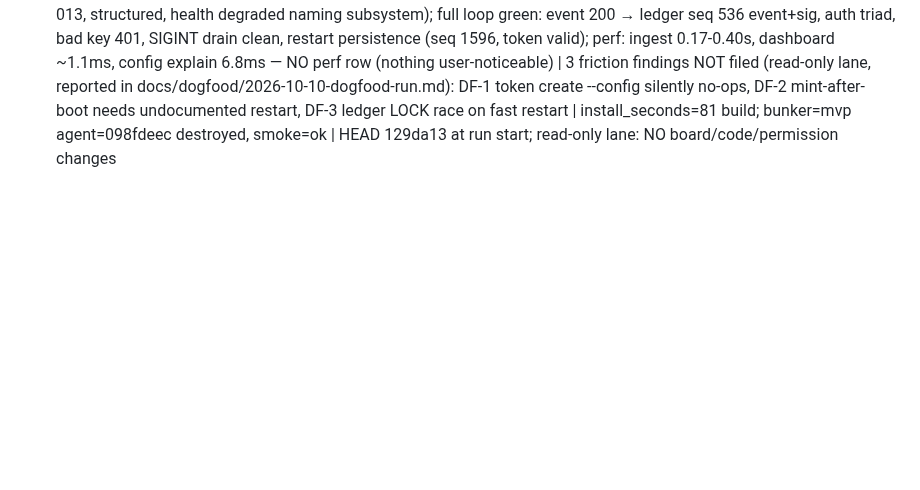
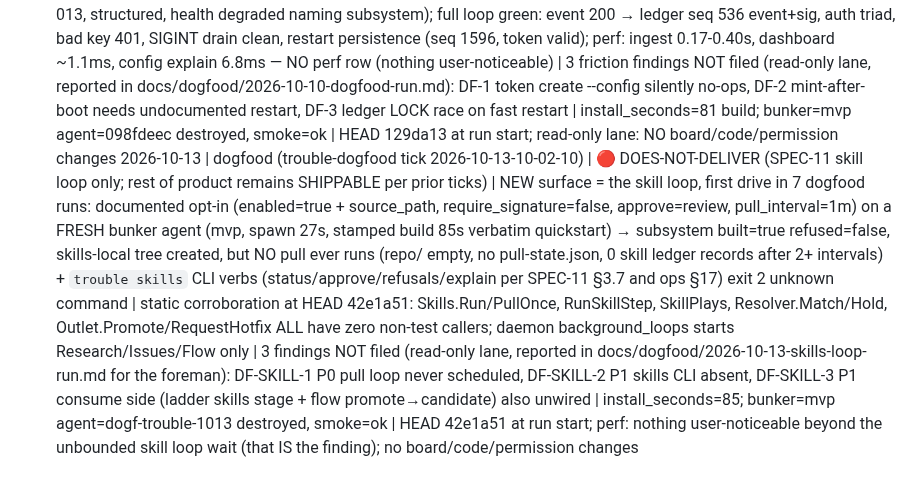
Before and after one commit to trouble-agent/trouble, a Markdown page: .coding-hermes/dogfood-log.md, the part around the change. Rendered like a GitHub page; blank space fills up the shorter version.

```diff
--- a/.coding-hermes/dogfood-log.md
+++ b/.coding-hermes/dogfood-log.md
@@ -146,3 +146,4 @@ Verdict: CONDITIONAL-PASS (local daemon surface exercised; install-bunker leg SK
 - /tmp/dogfood-trouble-0928, ~/.config/trouble-dogfood-0928, ~/.local/state/trouble-dogfood-0928 removed at end of tick.
 2026-10-01 | dogfood (target trouble-dogfood → repo ~/trouble, tick 2026-10-01-17-02-42) | 🟢 SHIPPABLE | fresh-machine install leg RAN (closed the 09-28 skip TRBL-089): bundle transfer → Go 1.26.5 31s → make bin 39s stamped e2b5b6d → quickstart config → healthy <1s → first event 200 cold 291ms → ledger proof (4 identical events → 1 event + 4 group records one sig) → bad key 401 → clean stop → restart persistence OK; incident/dashboard loop on a CLEAN host for the first time: boot noise storm (dbus 36 ev/8s → 22 incidents/5s → rule:dbus_unit_failed breaker open in the first minute — by design, filed as product tension), dashboard 0.9-4.3ms, read scope enforced | 2 new (TRBL-093 P1 mint-while-daemon-down token 401s forever despite well-formed store; TRBL-094 P2 fresh-boot breaker trip = first-minute noise storm), TRBL-089 closed with install evidence | install_seconds=31 Go + 39 build; bunker=las-bunker-03 agent=4812a03c destroyed, smoke=ok | HEAD e2b5b6d at run start; perf: ingest 85-291ms, dashboard <5ms — NO perf row; artifacts docs/dogfood/2026-10-01-fresh-install-incident-loop-integration.md + skills/trouble-usage/SKILL.md v1.1.0 + diagnostics append; board rows verified via boardctl show before commit; no repo visibility/permission touched
 2026-10-10 | dogfood (trouble-dogfood tick 2026-10-10-00-29-24) | 🟢 SHIPPABLE | install leg RAN on bunker-mvp (bunker3/4 unreachable): anonymous https clone 2s, quickstart build 81s stamped, boot <2s; NEW surface = QA-TROUBLE-19 dashboard token-store refusal exercised live (503 TROUBLE-DASHBOARD-013, structured, health degraded naming subsystem); full loop green: event 200 → ledger seq 536 event+sig, auth triad, bad key 401, SIGINT drain clean, restart persistence (seq 1596, token valid); perf: ingest 0.17-0.40s, dashboard ~1.1ms, config explain 6.8ms — NO perf row (nothing user-noticeable) | 3 friction findings NOT filed (read-only lane, reported in docs/dogfood/2026-10-10-dogfood-run.md): DF-1 token create --config silently no-ops, DF-2 mint-after-boot needs undocumented restart, DF-3 ledger LOCK race on fast restart | install_seconds=81 build; bunker=mvp agent=098fdeec destroyed, smoke=ok | HEAD 129da13 at run start; read-only lane: NO board/code/permission changes
+2026-10-13 | dogfood (trouble-dogfood tick 2026-10-13-10-02-10) | 🔴 DOES-NOT-DELIVER (SPEC-11 skill loop only; rest of product remains SHIPPABLE per prior ticks) | NEW surface = the skill loop, first drive in 7 dogfood runs: documented opt-in (enabled=true + source_path, require_signature=false, approve=review, pull_interval=1m) on a FRESH bunker agent (mvp, spawn 27s, stamped build 85s verbatim quickstart) → subsystem built=true refused=false, skills-local tree created, but NO pull ever runs (repo/ empty, no pull-state.json, 0 skill ledger records after 2+ intervals) + `trouble skills` CLI verbs (status/approve/refusals/explain per SPEC-11 §3.7 and ops §17) exit 2 unknown command | static corroboration at HEAD 42e1a51: Skills.Run/PullOnce, RunSkillStep, SkillPlays, Resolver.Match/Hold, Outlet.Promote/RequestHotfix ALL have zero non-test callers; daemon background_loops starts Research/Issues/Flow only | 3 findings NOT filed (read-only lane, reported in docs/dogfood/2026-10-13-skills-loop-run.md for the foreman): DF-SKILL-1 P0 pull loop never scheduled, DF-SKILL-2 P1 skills CLI absent, DF-SKILL-3 P1 consume side (ladder skills stage + flow promote→candidate) also unwired | install_seconds=85; bunker=mvp agent=dogf-trouble-1013 destroyed, smoke=ok | HEAD 42e1a51 at run start; perf: nothing user-noticeable beyond the unbounded skill loop wait (that IS the finding); no board/code/permission changes
```
Also changed, not shown: docs/dogfood/2026-10-13-skills-loop-run.md (added, +143 -0 lines).
